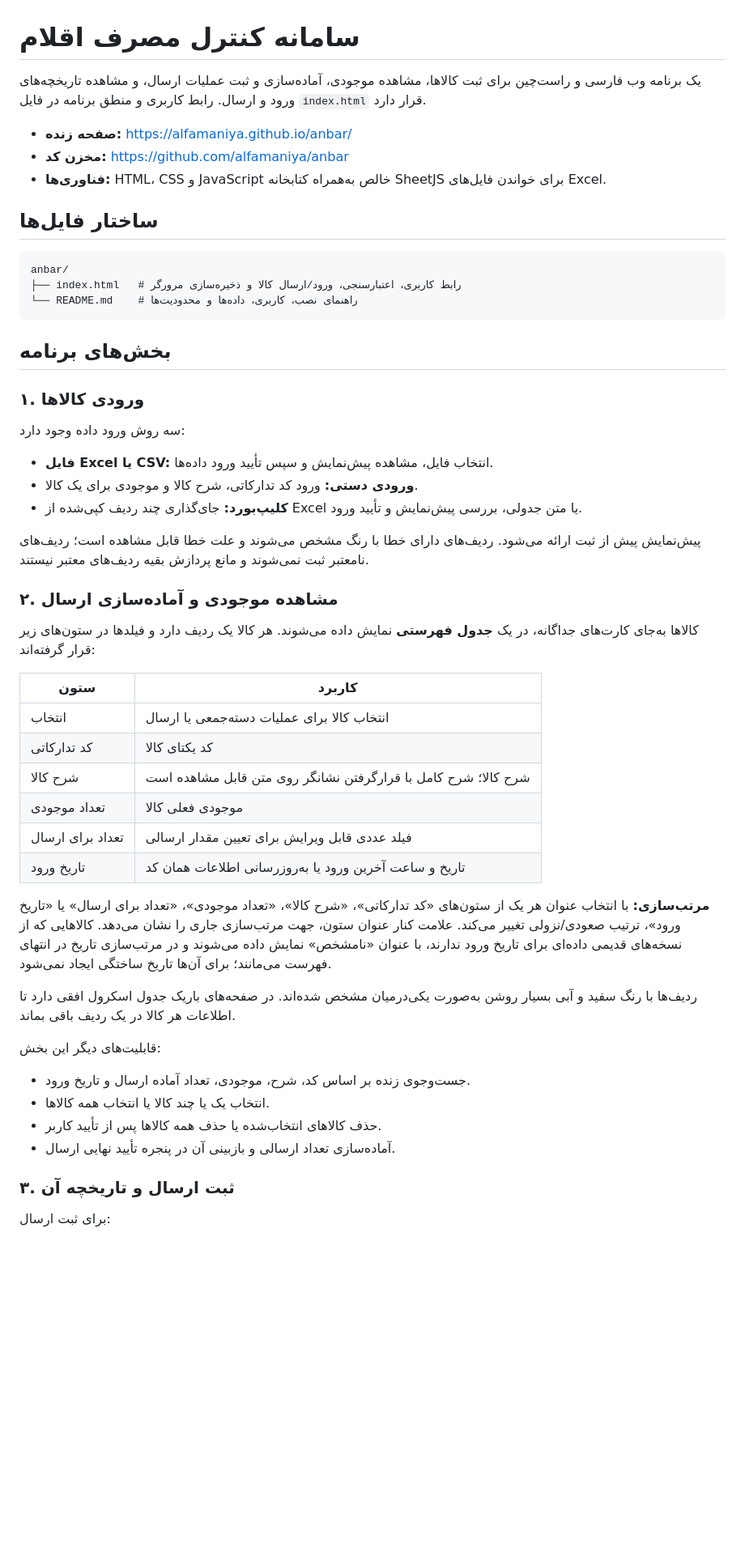
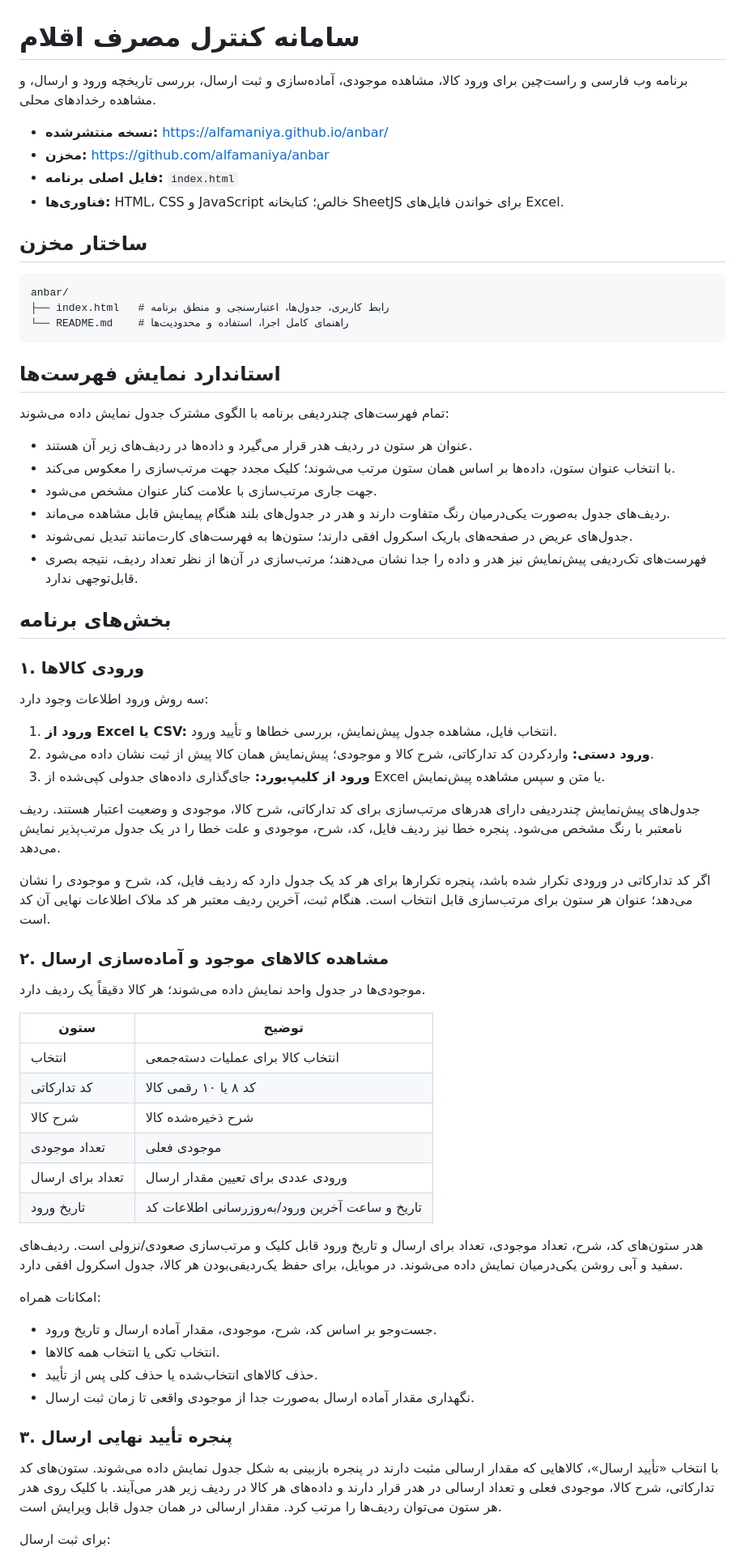
Before and after one commit to alfamaniya/anbar, a Markdown page: README.md, the part around one of its changes. Shown at 81% size. Rendered like a GitHub page; blank space fills up the shorter version.

````diff
--- a/README.md
+++ b/README.md
@@ -1,56 +1,70 @@
 # سامانه کنترل مصرف اقلام
 
-یک برنامه وب فارسی و راست‌چین برای ثبت کالاها، مشاهده موجودی، آماده‌سازی و ثبت عملیات ارسال، و مشاهده تاریخچه‌های ورود و ارسال. رابط کاربری و منطق برنامه در فایل `index.html` قرار دارد.
+برنامه وب فارسی و راست‌چین برای ورود کالا، مشاهده موجودی، آماده‌سازی و ثبت ارسال، بررسی تاریخچه ورود و ارسال، و مشاهده رخدادهای محلی.
 
-- **صفحه زنده:** https://alfamaniya.github.io/anbar/
-- **مخزن کد:** https://github.com/alfamaniya/anbar
-- **فناوری‌ها:** HTML، CSS و JavaScript خالص به‌همراه کتابخانه SheetJS برای خواندن فایل‌های Excel.
+- **نسخه منتشرشده:** https://alfamaniya.github.io/anbar/
+- **مخزن:** https://github.com/alfamaniya/anbar
+- **فایل اصلی برنامه:** `index.html`
+- **فناوری‌ها:** HTML، CSS و JavaScript خالص؛ کتابخانه SheetJS برای خواندن فایل‌های Excel.
 
-## ساختار فایل‌ها
+## ساختار مخزن
 
 ```text
 anbar/
-├── index.html   # رابط کاربری، اعتبارسنجی، ورود/ارسال کالا و ذخیره‌سازی مرورگر
-└── README.md    # راهنمای نصب، کاربری، داده‌ها و محدودیت‌ها
+├── index.html   # رابط کاربری، جدول‌ها، اعتبارسنجی و منطق برنامه
+└── README.md    # راهنمای کامل اجرا، استفاده و محدودیت‌ها
 ```
+
+## استاندارد نمایش فهرست‌ها
+
+تمام فهرست‌های چندردیفی برنامه با الگوی مشترک جدول نمایش داده می‌شوند:
+
+- عنوان هر ستون در ردیف هدر قرار می‌گیرد و داده‌ها در ردیف‌های زیر آن هستند.
+- با انتخاب عنوان ستون، داده‌ها بر اساس همان ستون مرتب می‌شوند؛ کلیک مجدد جهت مرتب‌سازی را معکوس می‌کند.
+- جهت جاری مرتب‌سازی با علامت کنار عنوان مشخص می‌شود.
+- ردیف‌های جدول به‌صورت یکی‌درمیان رنگ متفاوت دارند و هدر در جدول‌های بلند هنگام پیمایش قابل مشاهده می‌ماند.
+- جدول‌های عریض در صفحه‌های باریک اسکرول افقی دارند؛ ستون‌ها به فهرست‌های کارت‌مانند تبدیل نمی‌شوند.
+- فهرست‌های تک‌ردیفی پیش‌نمایش نیز هدر و داده را جدا نشان می‌دهند؛ مرتب‌سازی در آن‌ها از نظر تعداد ردیف، نتیجه بصری قابل‌توجهی ندارد.
 
 ## بخش‌های برنامه
 
 ### ۱. ورودی کالاها
 
-سه روش ورود داده وجود دارد:
+سه روش ورود اطلاعات وجود دارد:
 
-- **فایل Excel یا CSV:** انتخاب فایل، مشاهده پیش‌نمایش و سپس تأیید ورود داده‌ها.
-- **ورودی دستی:** ورود کد تدارکاتی، شرح کالا و موجودی برای یک کالا.
-- **کلیپ‌بورد:** جای‌گذاری چند ردیف کپی‌شده از Excel یا متن جدولی، بررسی پیش‌نمایش و تأیید ورود.
+1. **ورود از Excel یا CSV:** انتخاب فایل، مشاهده جدول پیش‌نمایش، بررسی خطاها و تأیید ورود.
+2. **ورود دستی:** واردکردن کد تدارکاتی، شرح کالا و موجودی؛ پیش‌نمایش همان کالا پیش از ثبت نشان داده می‌شود.
+3. **ورود از کلیپ‌بورد:** جای‌گذاری داده‌های جدولی کپی‌شده از Excel یا متن و سپس مشاهده پیش‌نمایش.
 
-پیش‌نمایش پیش از ثبت ارائه می‌شود. ردیف‌های دارای خطا با رنگ مشخص می‌شوند و علت خطا قابل مشاهده است؛ ردیف‌های نامعتبر ثبت نمی‌شوند و مانع پردازش بقیه ردیف‌های معتبر نیستند.
+جدول‌های پیش‌نمایش چندردیفی دارای هدرهای مرتب‌سازی برای کد تدارکاتی، شرح کالا، موجودی و وضعیت اعتبار هستند. ردیف نامعتبر با رنگ مشخص می‌شود. پنجره خطا نیز ردیف فایل، کد، شرح، موجودی و علت خطا را در یک جدول مرتب‌پذیر نمایش می‌دهد.
 
-### ۲. مشاهده موجودی و آماده‌سازی ارسال
+اگر کد تدارکاتی در ورودی تکرار شده باشد، پنجره تکرارها برای هر کد یک جدول دارد که ردیف فایل، کد، شرح و موجودی را نشان می‌دهد؛ عنوان هر ستون برای مرتب‌سازی قابل انتخاب است. هنگام ثبت، آخرین ردیف معتبر هر کد ملاک اطلاعات نهایی آن کد است.
 
-کالاها به‌جای کارت‌های جداگانه، در یک **جدول فهرستی** نمایش داده می‌شوند. هر کالا یک ردیف دارد و فیلدها در ستون‌های زیر قرار گرفته‌اند:
+### ۲. مشاهده کالاهای موجود و آماده‌سازی ارسال
 
-| ستون | کاربرد |
+موجودی‌ها در جدول واحد نمایش داده می‌شوند؛ هر کالا دقیقاً یک ردیف دارد.
+
+| ستون | توضیح |
 |---|---|
-| انتخاب | انتخاب کالا برای عملیات دسته‌جمعی یا ارسال |
-| کد تدارکاتی | کد یکتای کالا |
-| شرح کالا | شرح کالا؛ شرح کامل با قرارگرفتن نشانگر روی متن قابل مشاهده است |
-| تعداد موجودی | موجودی فعلی کالا |
-| تعداد برای ارسال | فیلد عددی قابل ویرایش برای تعیین مقدار ارسالی |
-| تاریخ ورود | تاریخ و ساعت آخرین ورود یا به‌روزرسانی اطلاعات همان کد |
+| انتخاب | انتخاب کالا برای عملیات دسته‌جمعی |
+| کد تدارکاتی | کد ۸ یا ۱۰ رقمی کالا |
+| شرح کالا | شرح ذخیره‌شده کالا |
+| تعداد موجودی | موجودی فعلی |
+| تعداد برای ارسال | ورودی عددی برای تعیین مقدار ارسال |
+| تاریخ ورود | تاریخ و ساعت آخرین ورود/به‌روزرسانی اطلاعات کد |
 
-**مرتب‌سازی:** با انتخاب عنوان هر یک از ستون‌های «کد تدارکاتی»، «شرح کالا»، «تعداد موجودی»، «تعداد برای ارسال» یا «تاریخ ورود»، ترتیب صعودی/نزولی تغییر می‌کند. علامت کنار عنوان ستون، جهت مرتب‌سازی جاری را نشان می‌دهد. کالاهایی که از نسخه‌های قدیمی داده‌ای برای تاریخ ورود ندارند، با عنوان «نامشخص» نمایش داده می‌شوند و در مرتب‌سازی تاریخ در انتهای فهرست می‌مانند؛ برای آن‌ها تاریخ ساختگی ایجاد نمی‌شود.
+هدر ستون‌های کد، شرح، تعداد موجودی، تعداد برای ارسال و تاریخ ورود قابل کلیک و مرتب‌سازی صعودی/نزولی است. ردیف‌های سفید و آبی روشن یکی‌درمیان نمایش داده می‌شوند. در موبایل، برای حفظ یک‌ردیفی‌بودن هر کالا، جدول اسکرول افقی دارد.
 
-ردیف‌ها با رنگ سفید و آبی بسیار روشن به‌صورت یکی‌درمیان مشخص شده‌اند. در صفحه‌های باریک جدول اسکرول افقی دارد تا اطلاعات هر کالا در یک ردیف باقی بماند.
+امکانات همراه:
 
-قابلیت‌های دیگر این بخش:
+- جست‌وجو بر اساس کد، شرح، موجودی، مقدار آماده ارسال و تاریخ ورود.
+- انتخاب تکی یا انتخاب همه کالاها.
+- حذف کالاهای انتخاب‌شده یا حذف کلی پس از تأیید.
+- نگهداری مقدار آماده ارسال به‌صورت جدا از موجودی واقعی تا زمان ثبت ارسال.
 
-- جست‌وجوی زنده بر اساس کد، شرح، موجودی، تعداد آماده ارسال و تاریخ ورود.
-- انتخاب یک یا چند کالا یا انتخاب همه کالاها.
-- حذف کالاهای انتخاب‌شده یا حذف همه کالاها پس از تأیید کاربر.
-- آماده‌سازی تعداد ارسالی و بازبینی آن در پنجره تأیید نهایی ارسال.
+### ۳. پنجره تأیید نهایی ارسال
 
-### ۳. ثبت ارسال و تاریخچه آن
+با انتخاب «تأیید ارسال»، کالاهایی که مقدار ارسالی مثبت دارند در پنجره بازبینی به شکل جدول نمایش داده می‌شوند. ستون‌های کد تدارکاتی، شرح کالا، موجودی فعلی و تعداد ارسالی در هدر قرار دارند و داده‌های هر کالا در ردیف زیر هدر می‌آیند. با کلیک روی هدر هر ستون می‌توان ردیف‌ها را مرتب کرد. مقدار ارسالی در همان جدول قابل ویرایش است.
 
 برای ثبت ارسال:
 
````
Also changed, not shown: other parts of README.md (+68 -53 lines).
